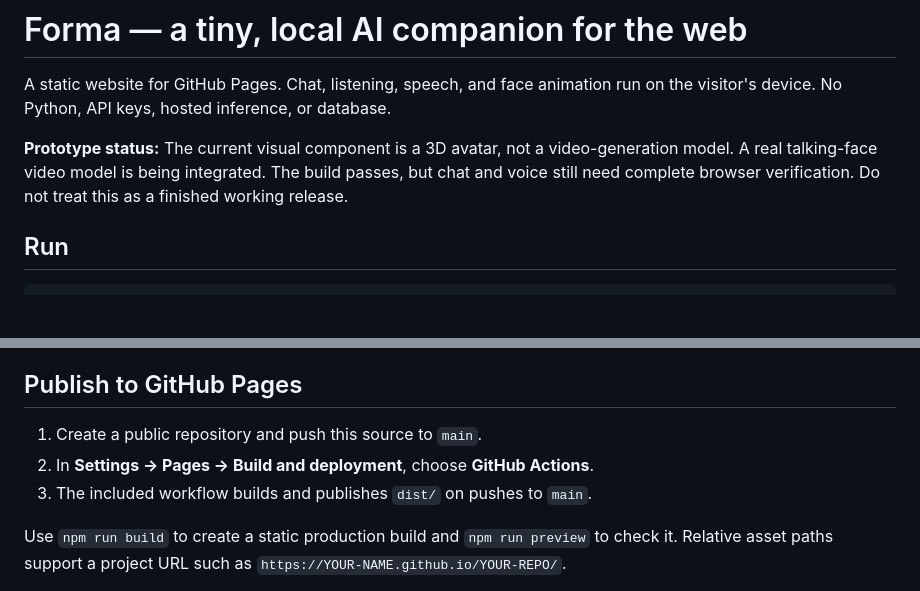
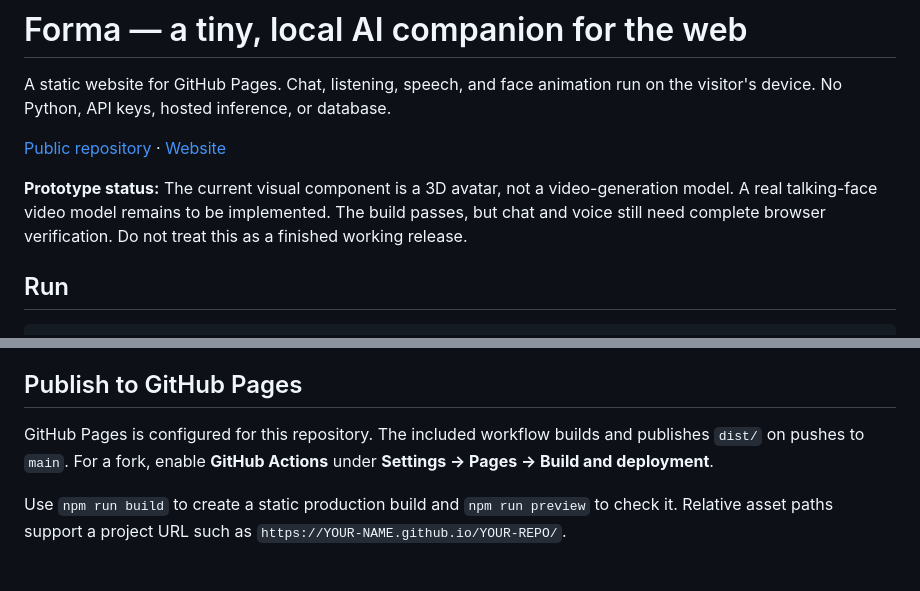
Before and after one commit to hammadshakeelai/forma-local-ai, a Markdown page: README.md, 2 parts joined by grey strips. GitHub-like rendering; blank space fills up the shorter version.

Commit message:
Document public repository and Pages setup

```diff
--- a/README.md
+++ b/README.md
@@ -2,7 +2,9 @@
 
 A static website for GitHub Pages. Chat, listening, speech, and face animation run on the visitor's device. No Python, API keys, hosted inference, or database.
 
-**Prototype status:** The current visual component is a 3D avatar, not a video-generation model. A real talking-face video model is being integrated. The build passes, but chat and voice still need complete browser verification. Do not treat this as a finished working release.
+[Public repository](https://github.com/hammadshakeelai/forma-local-ai) · [Website](https://hammadshakeelai.github.io/forma-local-ai/)
+
+**Prototype status:** The current visual component is a 3D avatar, not a video-generation model. A real talking-face video model remains to be implemented. The build passes, but chat and voice still need complete browser verification. Do not treat this as a finished working release.
 
 ## Run
 
@@ -30,9 +32,7 @@ The small chat model has limited reasoning and factual accuracy. English only. T
 
 ## Publish to GitHub Pages
 
-1. Create a public repository and push this source to `main`.
-2. In **Settings → Pages → Build and deployment**, choose **GitHub Actions**.
-3. The included workflow builds and publishes `dist/` on pushes to `main`.
+GitHub Pages is configured for this repository. The included workflow builds and publishes `dist/` on pushes to `main`. For a fork, enable **GitHub Actions** under **Settings → Pages → Build and deployment**.
 
 Use `npm run build` to create a static production build and `npm run preview` to check it. Relative asset paths support a project URL such as `https://YOUR-NAME.github.io/YOUR-REPO/`.
 
```
